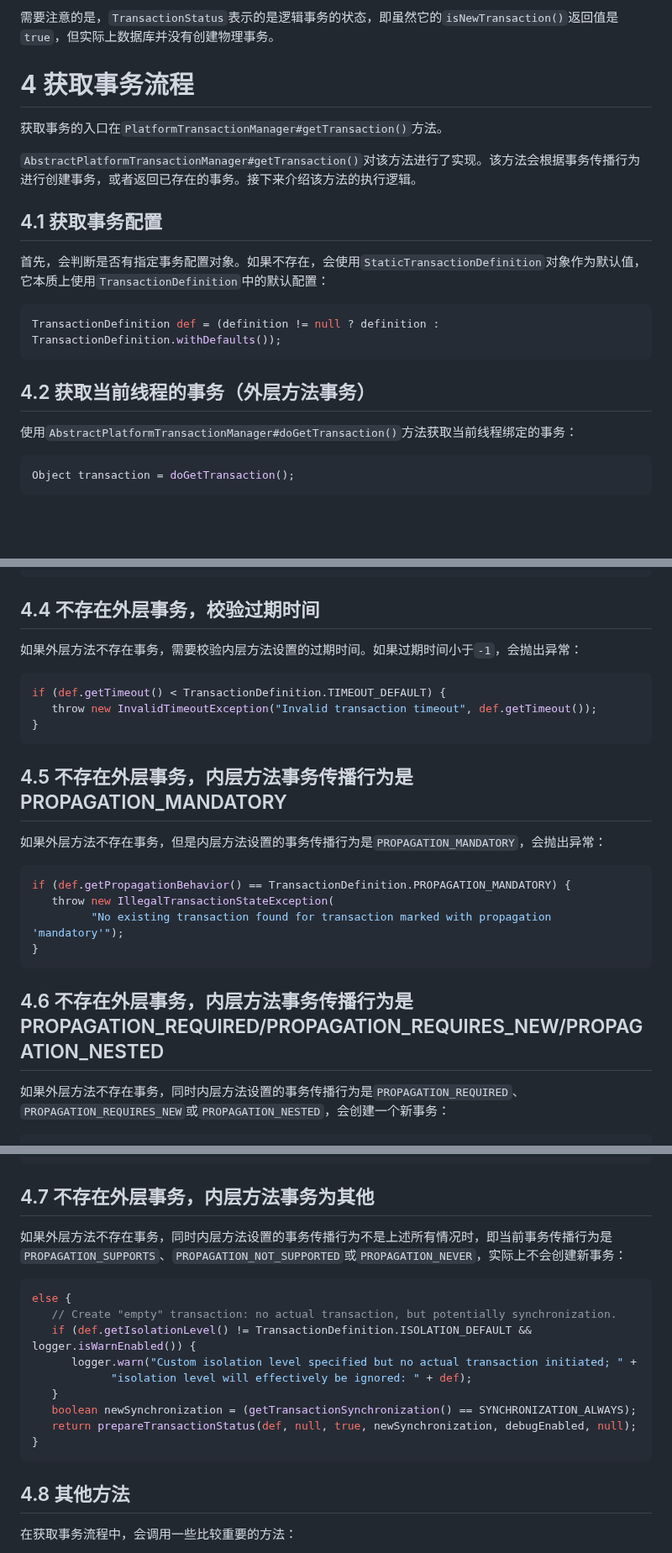
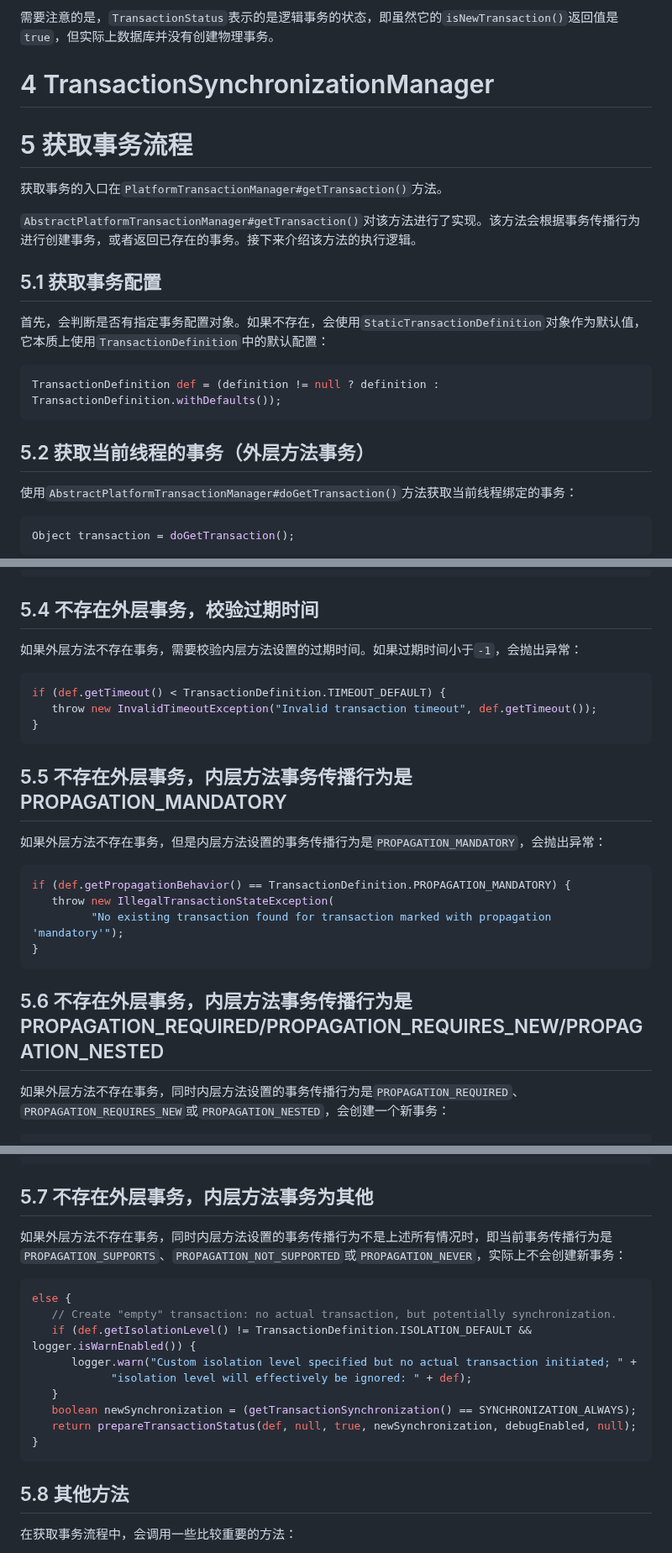
Before and after one commit to Xianhuii/note, a Markdown page: 每日学习/2、Spring事务的类层次结构和源码.md, 3 parts joined by grey strips. Shown at 84% size. Drawn GitHub-style; blank space fills up the shorter version.

Commit message:
vault backup: 2023-01-09 10:35:01

````diff
--- a/每日学习/2、Spring事务的类层次结构和源码.md
+++ b/每日学习/2、Spring事务的类层次结构和源码.md
@@ -158,17 +158,19 @@ Spring事务管理器可以通过`TransactionStatus`对象来判断事务的状
 
 需要注意的是，`TransactionStatus`表示的是逻辑事务的状态，即虽然它的`isNewTransaction()`返回值是`true`，但实际上数据库并没有创建物理事务。
 
-# 4 获取事务流程
+# 4 TransactionSynchronizationManager
+
+# 5 获取事务流程
 获取事务的入口在`PlatformTransactionManager#getTransaction()`方法。
 
 `AbstractPlatformTransactionManager#getTransaction()`对该方法进行了实现。该方法会根据事务传播行为进行创建事务，或者返回已存在的事务。接下来介绍该方法的执行逻辑。
-## 4.1 获取事务配置
+## 5.1 获取事务配置
 首先，会判断是否有指定事务配置对象。如果不存在，会使用`StaticTransactionDefinition`对象作为默认值，它本质上使用`TransactionDefinition`中的默认配置：
 ```java
 TransactionDefinition def = (definition != null ? definition : TransactionDefinition.withDefaults());
 ```
 
-## 4.2 获取当前线程的事务（外层方法事务）
+## 5.2 获取当前线程的事务（外层方法事务）
 使用`AbstractPlatformTransactionManager#doGetTransaction()`方法获取当前线程绑定的事务：
 ```java
 Object transaction = doGetTransaction();
@@ -308,7 +310,7 @@ private TransactionStatus handleExistingTransaction(
 }
 ```
 
-## 4.4 不存在外层事务，校验过期时间
+## 5.4 不存在外层事务，校验过期时间
 如果外层方法不存在事务，需要校验内层方法设置的过期时间。如果过期时间小于`-1`，会抛出异常：
 ```java
 if (def.getTimeout() < TransactionDefinition.TIMEOUT_DEFAULT) {
@@ -316,7 +318,7 @@ if (def.getTimeout() < TransactionDefinition.TIMEOUT_DEFAULT) {
 }
 ```
 
-## 4.5 不存在外层事务，内层方法事务传播行为是PROPAGATION_MANDATORY
+## 5.5 不存在外层事务，内层方法事务传播行为是PROPAGATION_MANDATORY
 如果外层方法不存在事务，但是内层方法设置的事务传播行为是`PROPAGATION_MANDATORY`，会抛出异常：
 ```java
 if (def.getPropagationBehavior() == TransactionDefinition.PROPAGATION_MANDATORY) {
@@ -325,7 +327,7 @@ if (def.getPropagationBehavior() == TransactionDefinition.PROPAGATION_MANDATORY)
 }
 ```
 
-## 4.6 不存在外层事务，内层方法事务传播行为是PROPAGATION_REQUIRED/PROPAGATION_REQUIRES_NEW/PROPAGATION_NESTED
+## 5.6 不存在外层事务，内层方法事务传播行为是PROPAGATION_REQUIRED/PROPAGATION_REQUIRES_NEW/PROPAGATION_NESTED
 如果外层方法不存在事务，同时内层方法设置的事务传播行为是`PROPAGATION_REQUIRED`、`PROPAGATION_REQUIRES_NEW`或`PROPAGATION_NESTED`，会创建一个新事务：
 ```java
 else if (def.getPropagationBehavior() == TransactionDefinition.PROPAGATION_REQUIRED ||
@@ -345,7 +347,7 @@ else if (def.getPropagationBehavior() == TransactionDefinition.PROPAGATION_REQUI
 }
 ```
 
-## 4.7 不存在外层事务，内层方法事务为其他
+## 5.7 不存在外层事务，内层方法事务为其他
 如果外层方法不存在事务，同时内层方法设置的事务传播行为不是上述所有情况时，即当前事务传播行为是`PROPAGATION_SUPPORTS`、`PROPAGATION_NOT_SUPPORTED`或`PROPAGATION_NEVER`，实际上不会创建新事务：
 ```java
 else {
@@ -359,7 +361,7 @@ else {
 }
 ```
 
-## 4.8 其他方法
+## 5.8 其他方法
 在获取事务流程中，会调用一些比较重要的方法：
 - `startTransaction()`：开始新事务。
 - `suspend()`：暂停事务。
````
Also changed, not shown: other parts of 每日学习/2、Spring事务的类层次结构和源码.md (+1 -1 lines).
